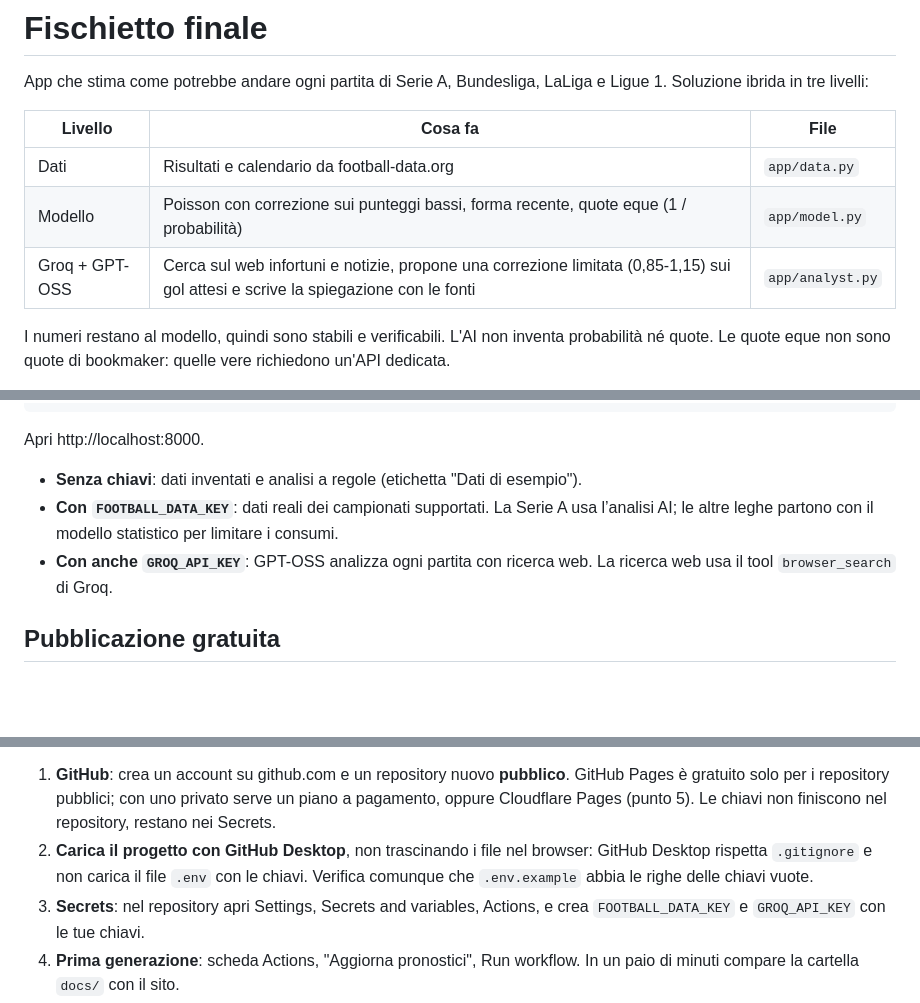
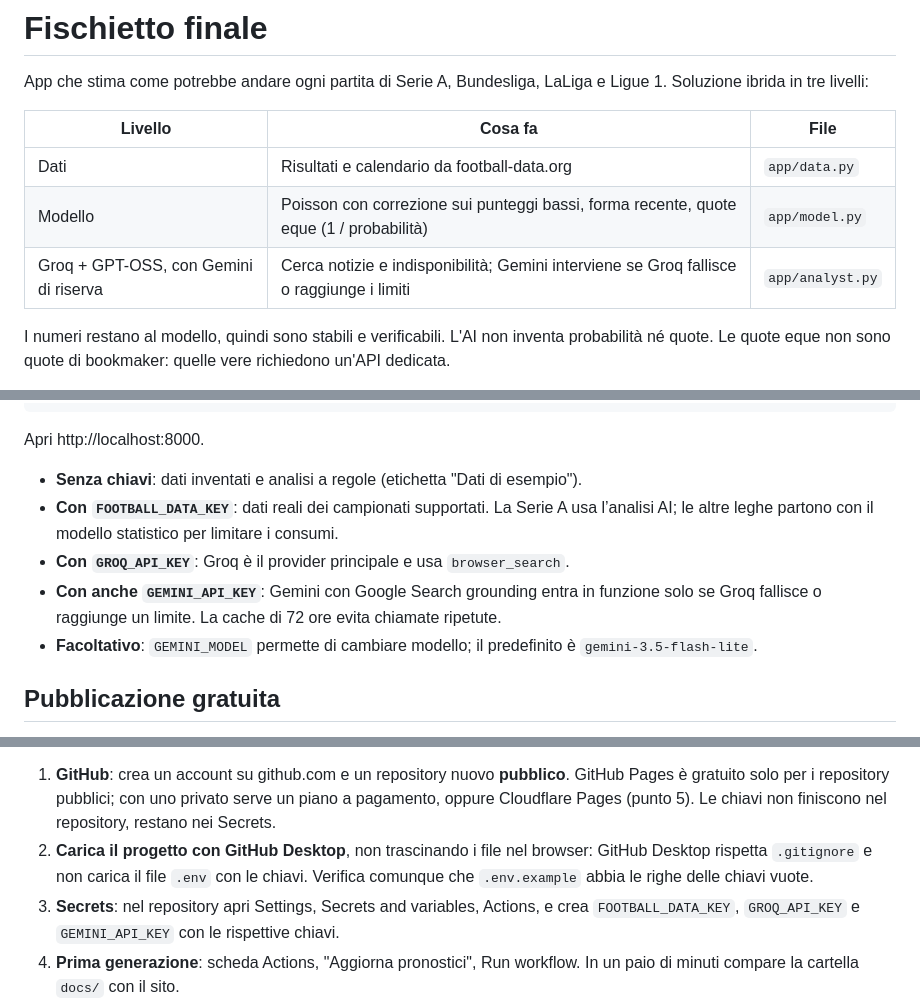
Before and after one commit to lollicilo4-tech/Fischietto-Finale-v2, a Markdown page: README.md, 3 parts joined by grey strips. Drawn GitHub-style; blank space fills up the shorter version.

Commit message:
Document Gemini AI fallback configuration

```diff
--- a/README.md
+++ b/README.md
@@ -6,7 +6,7 @@ App che stima come potrebbe andare ogni partita di Serie A, Bundesliga, LaLiga e
 |---|---|---|
 | Dati | Risultati e calendario da football-data.org | `app/data.py` |
 | Modello | Poisson con correzione sui punteggi bassi, forma recente, quote eque (1 / probabilità) | `app/model.py` |
-| Groq + GPT-OSS | Cerca sul web infortuni e notizie, propone una correzione limitata (0,85-1,15) sui gol attesi e scrive la spiegazione con le fonti | `app/analyst.py` |
+| Groq + GPT-OSS, con Gemini di riserva | Cerca notizie e indisponibilità; Gemini interviene se Groq fallisce o raggiunge i limiti | `app/analyst.py` |
 
 I numeri restano al modello, quindi sono stabili e verificabili. L'AI non inventa probabilità né quote.
 Le quote eque non sono quote di bookmaker: quelle vere richiedono un'API dedicata.
@@ -26,7 +26,9 @@ Apri http://localhost:8000.
 
 - **Senza chiavi**: dati inventati e analisi a regole (etichetta "Dati di esempio").
 - **Con `FOOTBALL_DATA_KEY`**: dati reali dei campionati supportati. La Serie A usa l’analisi AI; le altre leghe partono con il modello statistico per limitare i consumi.
-- **Con anche `GROQ_API_KEY`**: GPT-OSS analizza ogni partita con ricerca web. La ricerca web usa il tool `browser_search` di Groq.
+- **Con `GROQ_API_KEY`**: Groq è il provider principale e usa `browser_search`.
+- **Con anche `GEMINI_API_KEY`**: Gemini con Google Search grounding entra in funzione solo se Groq fallisce o raggiunge un limite. La cache di 72 ore evita chiamate ripetute.
+- **Facoltativo**: `GEMINI_MODEL` permette di cambiare modello; il predefinito è `gemini-3.5-flash-lite`.
 
 ## Pubblicazione gratuita
 
@@ -40,7 +42,7 @@ partire chiamate a football-data.org o all'AI, quindi il costo dell'AI non dipen
 2. **Carica il progetto con GitHub Desktop**, non trascinando i file nel browser: GitHub Desktop rispetta
    `.gitignore` e non carica il file `.env` con le chiavi. Verifica comunque che `.env.example` abbia le righe
    delle chiavi vuote.
-3. **Secrets**: nel repository apri Settings, Secrets and variables, Actions, e crea `FOOTBALL_DATA_KEY` e `GROQ_API_KEY` con le tue chiavi.
+3. **Secrets**: nel repository apri Settings, Secrets and variables, Actions, e crea `FOOTBALL_DATA_KEY`, `GROQ_API_KEY` e `GEMINI_API_KEY` con le rispettive chiavi.
 4. **Prima generazione**: scheda Actions, "Aggiorna pronostici", Run workflow. In un paio di minuti compare
    la cartella `docs/` con il sito.
 5. **Pubblica `docs/`** con uno di questi:
```
